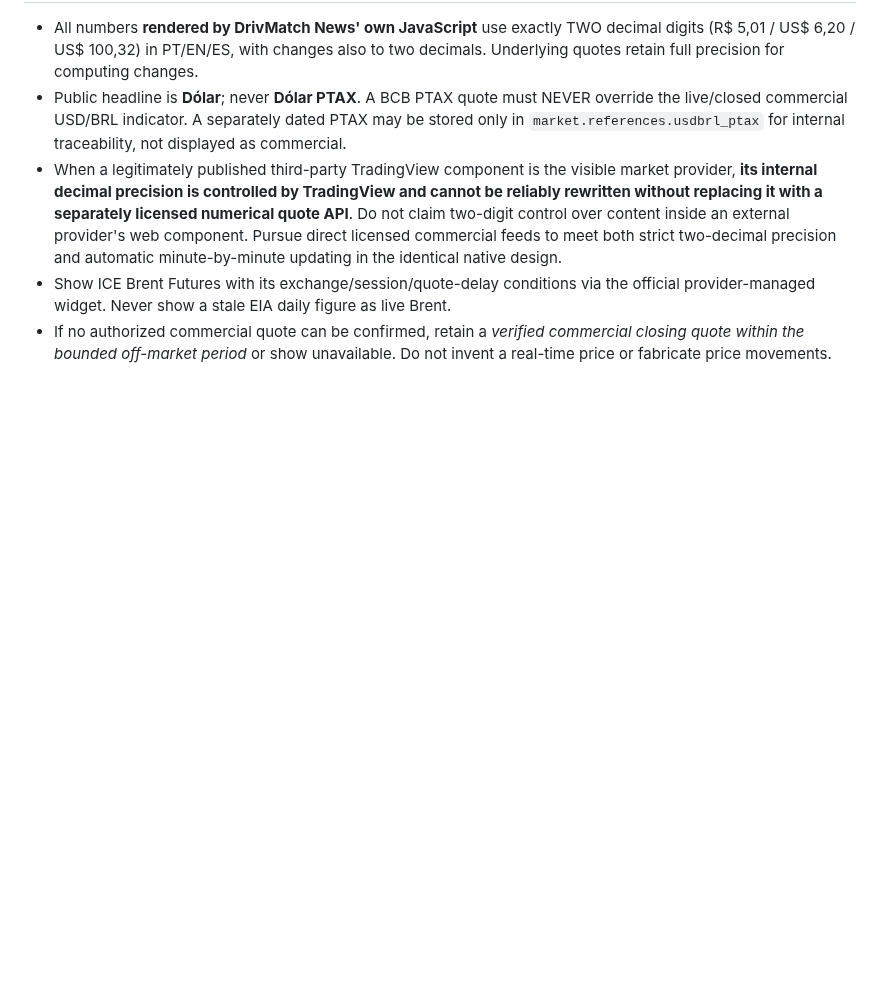
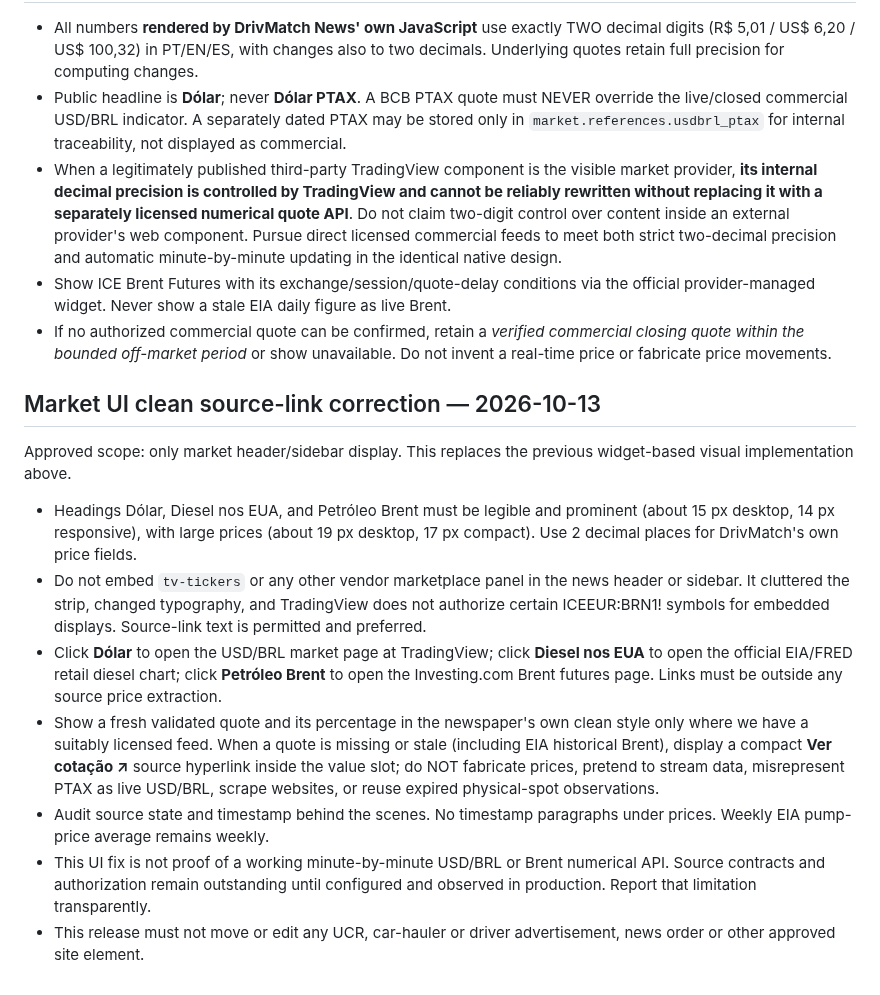
Before and after one commit to handsondispatcher/drivmatch-news, a Markdown page: docs/CANONICAL_MARKET_FRESHNESS.md, the part around the change. Drawn GitHub-style; blank space fills up the shorter version.

Commit message:
policy(market): large uncluttered linked headings, remove unsupported widgets, no stale Brent fake price

```diff
--- a/docs/CANONICAL_MARKET_FRESHNESS.md
+++ b/docs/CANONICAL_MARKET_FRESHNESS.md
@@ -77,3 +77,15 @@ Owner approval: "Aprovado / Ativar / Salvar" — 2026-10-13. This policy superse
 - When a legitimately published third-party TradingView component is the visible market provider, **its internal decimal precision is controlled by TradingView and cannot be reliably rewritten without replacing it with a separately licensed numerical quote API**. Do not claim two-digit control over content inside an external provider's web component. Pursue direct licensed commercial feeds to meet both strict two-decimal precision and automatic minute-by-minute updating in the identical native design.
 - Show ICE Brent Futures with its exchange/session/quote-delay conditions via the official provider-managed widget. Never show a stale EIA daily figure as live Brent.
 - If no authorized commercial quote can be confirmed, retain a *verified commercial closing quote within the bounded off-market period* or show unavailable. Do not invent a real-time price or fabricate price movements.
+
+## Market UI clean source-link correction — 2026-10-13
+
+Approved scope: only market header/sidebar display. This replaces the previous widget-based visual implementation above.
+
+- Headings Dólar, Diesel nos EUA, and Petróleo Brent must be legible and prominent (about 15 px desktop, 14 px responsive), with large prices (about 19 px desktop, 17 px compact). Use 2 decimal places for DrivMatch's own price fields.
+- Do not embed `tv-tickers` or any other vendor marketplace panel in the news header or sidebar. It cluttered the strip, changed typography, and TradingView does not authorize certain ICEEUR:BRN1! symbols for embedded displays. Source-link text is permitted and preferred.
+- Click **Dólar** to open the USD/BRL market page at TradingView; click **Diesel nos EUA** to open the official EIA/FRED retail diesel chart; click **Petróleo Brent** to open the Investing.com Brent futures page. Links must be outside any source price extraction.
+- Show a fresh validated quote and its percentage in the newspaper's own clean style only where we have a suitably licensed feed. When a quote is missing or stale (including EIA historical Brent), display a compact **Ver cotação ↗** source hyperlink inside the value slot; do NOT fabricate prices, pretend to stream data, misrepresent PTAX as live USD/BRL, scrape websites, or reuse expired physical-spot observations.
+- Audit source state and timestamp behind the scenes. No timestamp paragraphs under prices. Weekly EIA pump-price average remains weekly.
+- This UI fix is not proof of a working minute-by-minute USD/BRL or Brent numerical API. Source contracts and authorization remain outstanding until configured and observed in production. Report that limitation transparently.
+- This release must not move or edit any UCR, car-hauler or driver advertisement, news order or other approved site element.
```
